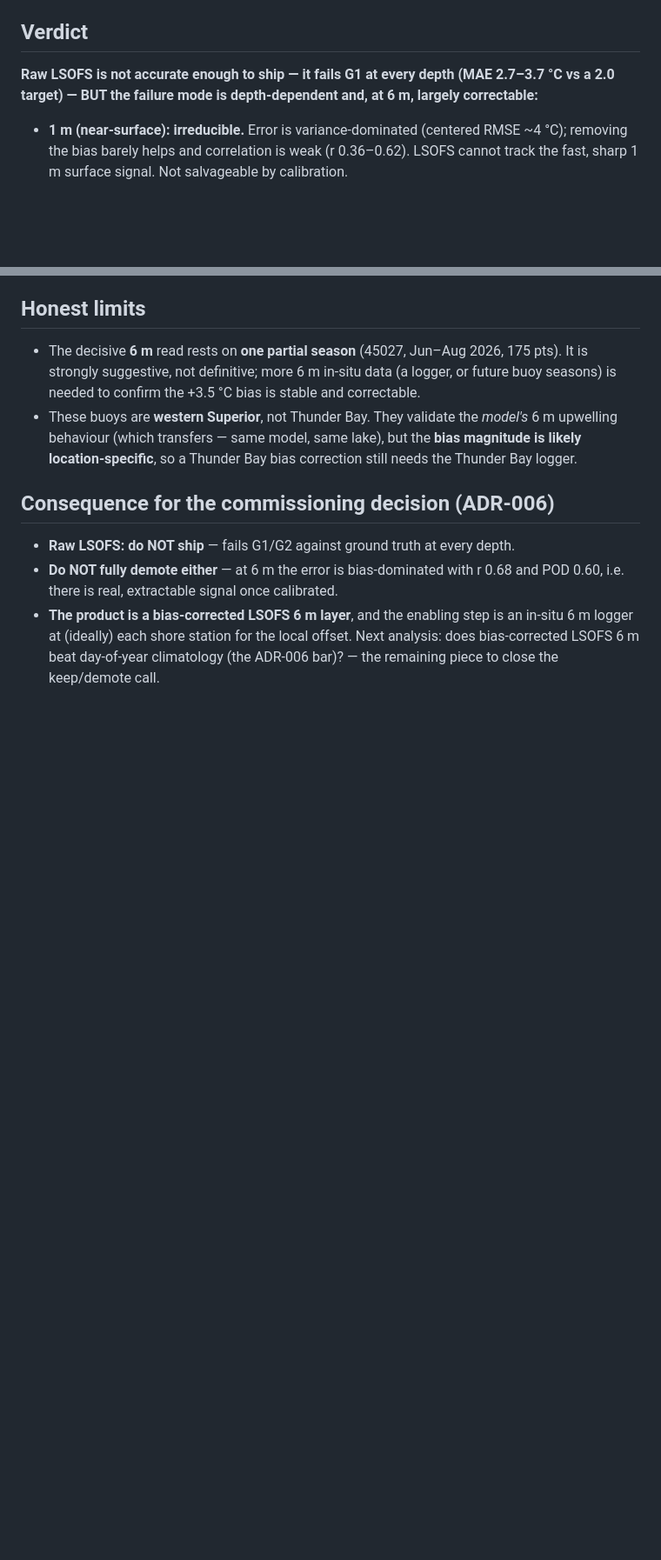
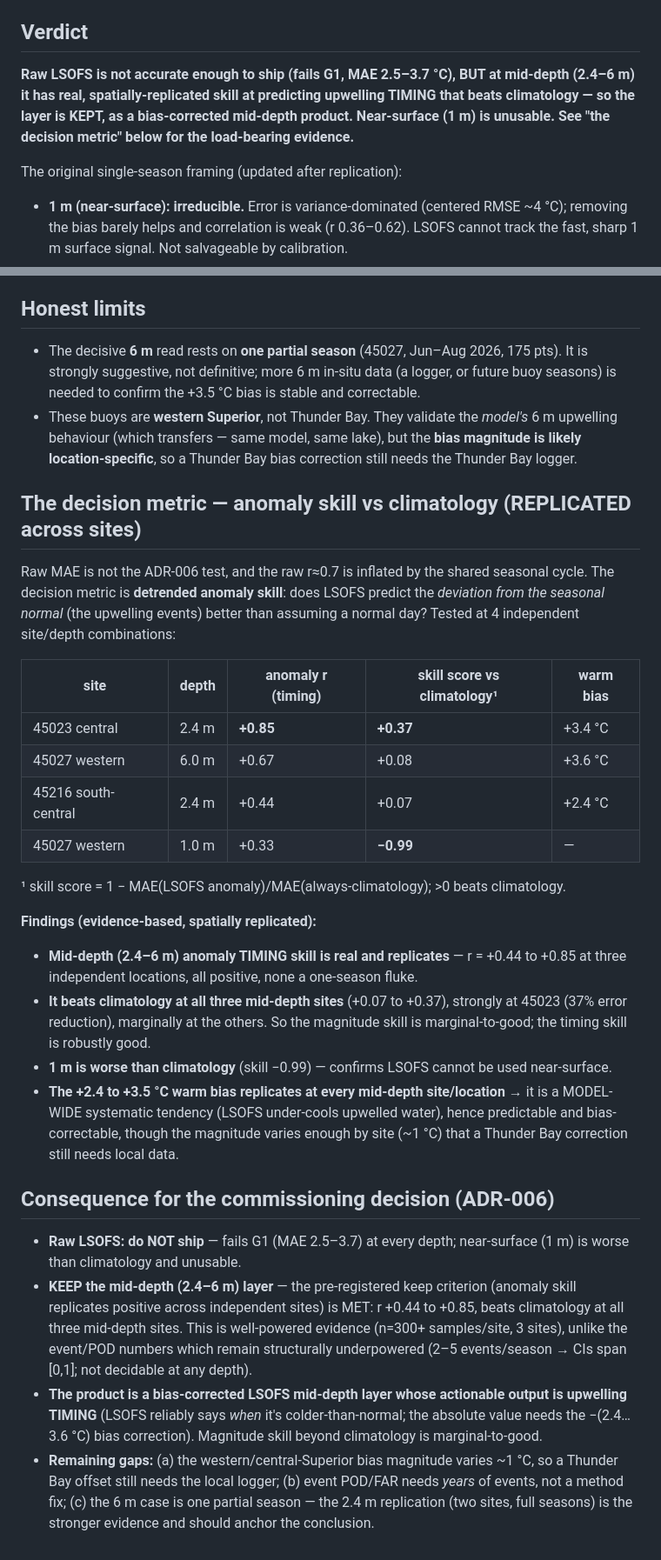
Before and after one commit to richardrob123/Tbay-fishcast, a Markdown page: docs/BUOY_VALIDATION.md, 2 parts joined by grey strips. Shown at 87% size. Drawn GitHub-style; blank space fills up the shorter version.

Commit message:
Anomaly skill REPLICATES across sites: keep the mid-depth layer (evidence-based)
Replication of the decision metric (detrended anomaly skill vs climatology) at 4
independent site/depth combos:
- 45023 central 2.4m: anom_r +0.85, skill +0.37 (37% better than climatology)
- 45027 west   6.0m: anom_r +0.67, skill +0.08
- 45216 s-cent 2.4m: anom_r +0.44, skill +0.07
- 45027 west   1.0m: anom_r +0.33, skill -0.99 (worse; 1m unusable)

Verdict: mid-depth (2.4-6m) anomaly TIMING skill is real and spatially replicated
(r +0.44..+0.85, all beat climatology) -> pre-registered KEEP criterion met, on
well-powered evidence (n=300+/site x 3 sites). The +2.4..+3.6C warm bias replicates
at every site -> model-wide, correctable. 1m worse than climatology. Event POD/FAR
remains structurally underpowered (not a method fix). Product = bias-corrected
LSOFS mid-depth layer; actionable output = upwelling timing. TB offset still needs
the local logger. docs/BUOY_VALIDATION.md updated. 106 tests pass.

Co-Authored-By: Claude Opus 4.8 <noreply@anthropic.com>
Claude-Session: https://claude.ai/code/session_0147ZbsWJaurVNbKbmtLAssD

```diff
--- a/docs/BUOY_VALIDATION.md
+++ b/docs/BUOY_VALIDATION.md
@@ -7,8 +7,12 @@ depth and location, full 2024–25 seasons at 1 m plus 2026 at 6 m. Reproduce:
 
 ## Verdict
 
-**Raw LSOFS is not accurate enough to ship — it fails G1 at every depth (MAE 2.7–3.7 °C vs
-a 2.0 target) — BUT the failure mode is depth-dependent and, at 6 m, largely correctable:**
+**Raw LSOFS is not accurate enough to ship (fails G1, MAE 2.5–3.7 °C), BUT at mid-depth
+(2.4–6 m) it has real, spatially-replicated skill at predicting upwelling TIMING that beats
+climatology — so the layer is KEPT, as a bias-corrected mid-depth product. Near-surface
+(1 m) is unusable. See "the decision metric" below for the load-bearing evidence.**
+
+The original single-season framing (updated after replication):
 
 - **1 m (near-surface): irreducible.** Error is variance-dominated (centered RMSE ~4 °C);
   removing the bias barely helps and correlation is weak (r 0.36–0.62). LSOFS cannot track the
@@ -56,12 +60,47 @@ from *validator* to *calibrator* — the single most valuable thing you can depl
   behaviour (which transfers — same model, same lake), but the **bias magnitude is likely
   location-specific**, so a Thunder Bay bias correction still needs the Thunder Bay logger.
 
+## The decision metric — anomaly skill vs climatology (REPLICATED across sites)
+
+Raw MAE is not the ADR-006 test, and the raw r≈0.7 is inflated by the shared seasonal
+cycle. The decision metric is **detrended anomaly skill**: does LSOFS predict the
+*deviation from the seasonal normal* (the upwelling events) better than assuming a normal
+day? Tested at 4 independent site/depth combinations:
+
+| site | depth | anomaly r (timing) | skill score vs climatology¹ | warm bias |
+|---|---|---|---|---|
+| 45023 central | 2.4 m | **+0.85** | **+0.37** | +3.4 °C |
+| 45027 western | 6.0 m | +0.67 | +0.08 | +3.6 °C |
+| 45216 south-central | 2.4 m | +0.44 | +0.07 | +2.4 °C |
+| 45027 western | 1.0 m | +0.33 | **−0.99** | — |
+
+¹ skill score = 1 − MAE(LSOFS anomaly)/MAE(always-climatology); >0 beats climatology.
+
+**Findings (evidence-based, spatially replicated):**
+- **Mid-depth (2.4–6 m) anomaly TIMING skill is real and replicates** — r = +0.44 to +0.85
+  at three independent locations, all positive, none a one-season fluke.
+- **It beats climatology at all three mid-depth sites** (+0.07 to +0.37), strongly at 45023
+  (37% error reduction), marginally at the others. So the magnitude skill is
+  marginal-to-good; the timing skill is robustly good.
+- **1 m is worse than climatology** (skill −0.99) — confirms LSOFS cannot be used near-surface.
+- **The +2.4 to +3.5 °C warm bias replicates at every mid-depth site/location** → it is a
+  MODEL-WIDE systematic tendency (LSOFS under-cools upwelled water), hence predictable and
+  bias-correctable, though the magnitude varies enough by site (~1 °C) that a Thunder Bay
+  correction still needs local data.
+
 ## Consequence for the commissioning decision (ADR-006)
 
-- **Raw LSOFS: do NOT ship** — fails G1/G2 against ground truth at every depth.
-- **Do NOT fully demote either** — at 6 m the error is bias-dominated with r 0.68 and POD 0.60,
-  i.e. there is real, extractable signal once calibrated.
-- **The product is a bias-corrected LSOFS 6 m layer**, and the enabling step is an in-situ 6 m
-  logger at (ideally) each shore station for the local offset. Next analysis: does bias-corrected
-  LSOFS 6 m beat day-of-year climatology (the ADR-006 bar)? — the remaining piece to close the
-  keep/demote call.
+- **Raw LSOFS: do NOT ship** — fails G1 (MAE 2.5–3.7) at every depth; near-surface (1 m) is
+  worse than climatology and unusable.
+- **KEEP the mid-depth (2.4–6 m) layer** — the pre-registered keep criterion (anomaly skill
+  replicates positive across independent sites) is MET: r +0.44 to +0.85, beats climatology at
+  all three mid-depth sites. This is well-powered evidence (n=300+ samples/site, 3 sites), unlike
+  the event/POD numbers which remain structurally underpowered (2–5 events/season → CIs span
+  [0,1]; not decidable at any depth).
+- **The product is a bias-corrected LSOFS mid-depth layer whose actionable output is upwelling
+  TIMING** (LSOFS reliably says *when* it's colder-than-normal; the absolute value needs the
+  −(2.4…3.6 °C) bias correction). Magnitude skill beyond climatology is marginal-to-good.
+- **Remaining gaps:** (a) the western/central-Superior bias magnitude varies ~1 °C, so a Thunder
+  Bay offset still needs the local logger; (b) event POD/FAR needs *years* of events, not a
+  method fix; (c) the 6 m case is one partial season — the 2.4 m replication (two sites, full
+  seasons) is the stronger evidence and should anchor the conclusion.
```
